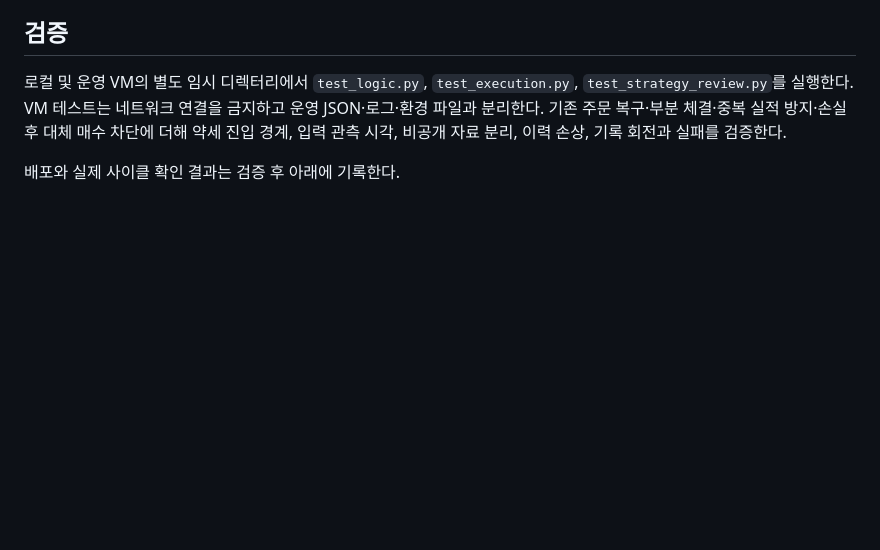
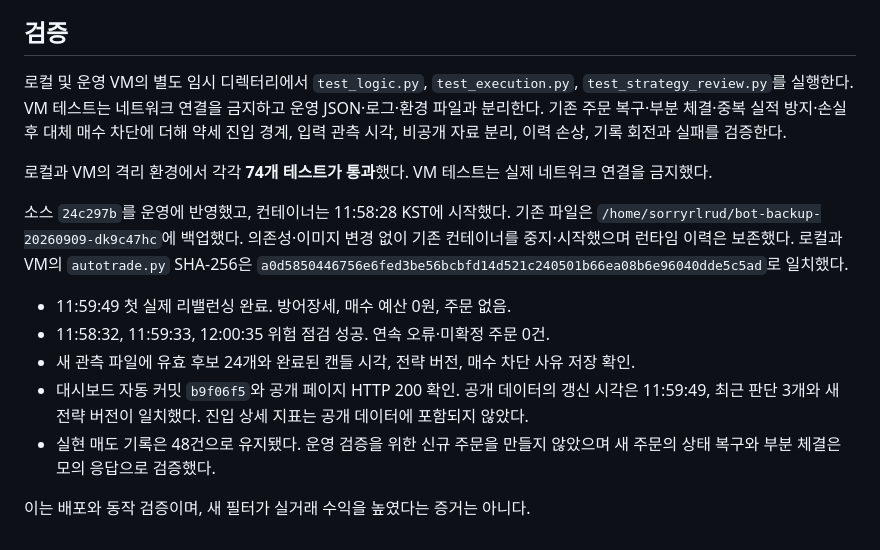
Before and after one commit to sorryrlrud/ai_auto_trading_bot, a Markdown page: STRATEGY_REVIEW_2026-09-09.md, the part around the change. Rendered like a GitHub page; blank space fills up the shorter version.

```diff
--- a/STRATEGY_REVIEW_2026-09-09.md
+++ b/STRATEGY_REVIEW_2026-09-09.md
@@ -49,4 +49,14 @@
 
 로컬 및 운영 VM의 별도 임시 디렉터리에서 `test_logic.py`, `test_execution.py`, `test_strategy_review.py`를 실행한다. VM 테스트는 네트워크 연결을 금지하고 운영 JSON·로그·환경 파일과 분리한다. 기존 주문 복구·부분 체결·중복 실적 방지·손실 후 대체 매수 차단에 더해 약세 진입 경계, 입력 관측 시각, 비공개 자료 분리, 이력 손상, 기록 회전과 실패를 검증한다.
 
-배포와 실제 사이클 확인 결과는 검증 후 아래에 기록한다.
+로컬과 VM의 격리 환경에서 각각 **74개 테스트가 통과**했다. VM 테스트는 실제 네트워크 연결을 금지했다.
+
+소스 `24c297b`를 운영에 반영했고, 컨테이너는 11:58:28 KST에 시작했다. 기존 파일은 `/home/sorryrlrud/bot-backup-20260909-dk9c47hc`에 백업했다. 의존성·이미지 변경 없이 기존 컨테이너를 중지·시작했으며 런타임 이력은 보존했다. 로컬과 VM의 `autotrade.py` SHA-256은 `a0d5850446756e6fed3be56bcbfd14d521c240501b66ea08b6e96040dde5c5ad`로 일치했다.
+
+- 11:59:49 첫 실제 리밸런싱 완료. 방어장세, 매수 예산 0원, 주문 없음.
+- 11:58:32, 11:59:33, 12:00:35 위험 점검 성공. 연속 오류·미확정 주문 0건.
+- 새 관측 파일에 유효 후보 24개와 완료된 캔들 시각, 전략 버전, 매수 차단 사유 저장 확인.
+- 대시보드 자동 커밋 `b9f06f5`와 공개 페이지 HTTP 200 확인. 공개 데이터의 갱신 시각은 11:59:49, 최근 판단 3개와 새 전략 버전이 일치했다. 진입 상세 지표는 공개 데이터에 포함되지 않았다.
+- 실현 매도 기록은 48건으로 유지됐다. 운영 검증을 위한 신규 주문을 만들지 않았으며 새 주문의 상태 복구와 부분 체결은 모의 응답으로 검증했다.
+
+이는 배포와 동작 검증이며, 새 필터가 실거래 수익을 높였다는 증거는 아니다.
```
Also changed, not shown: HARNESS.md (+17 -2 lines).
